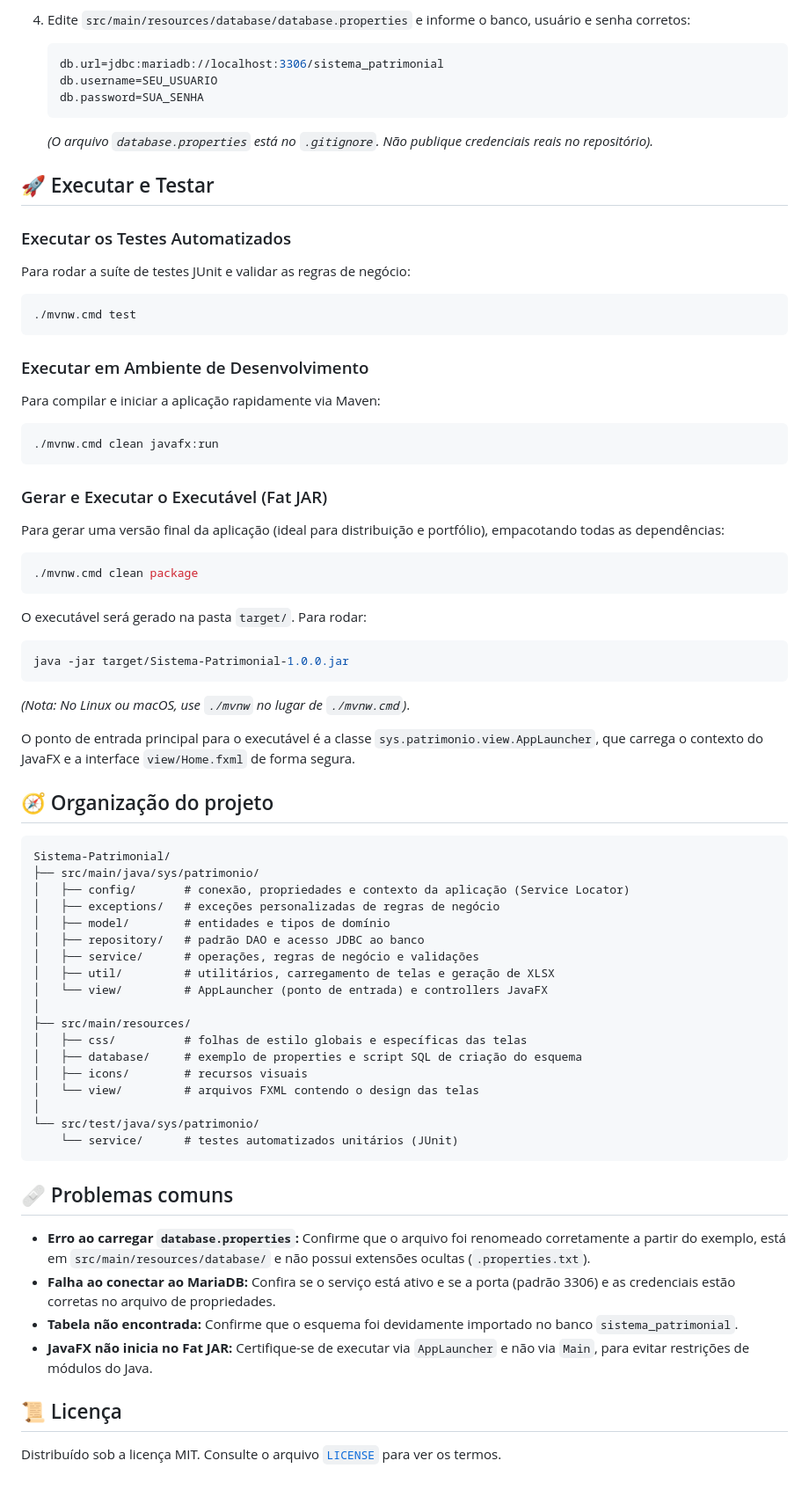
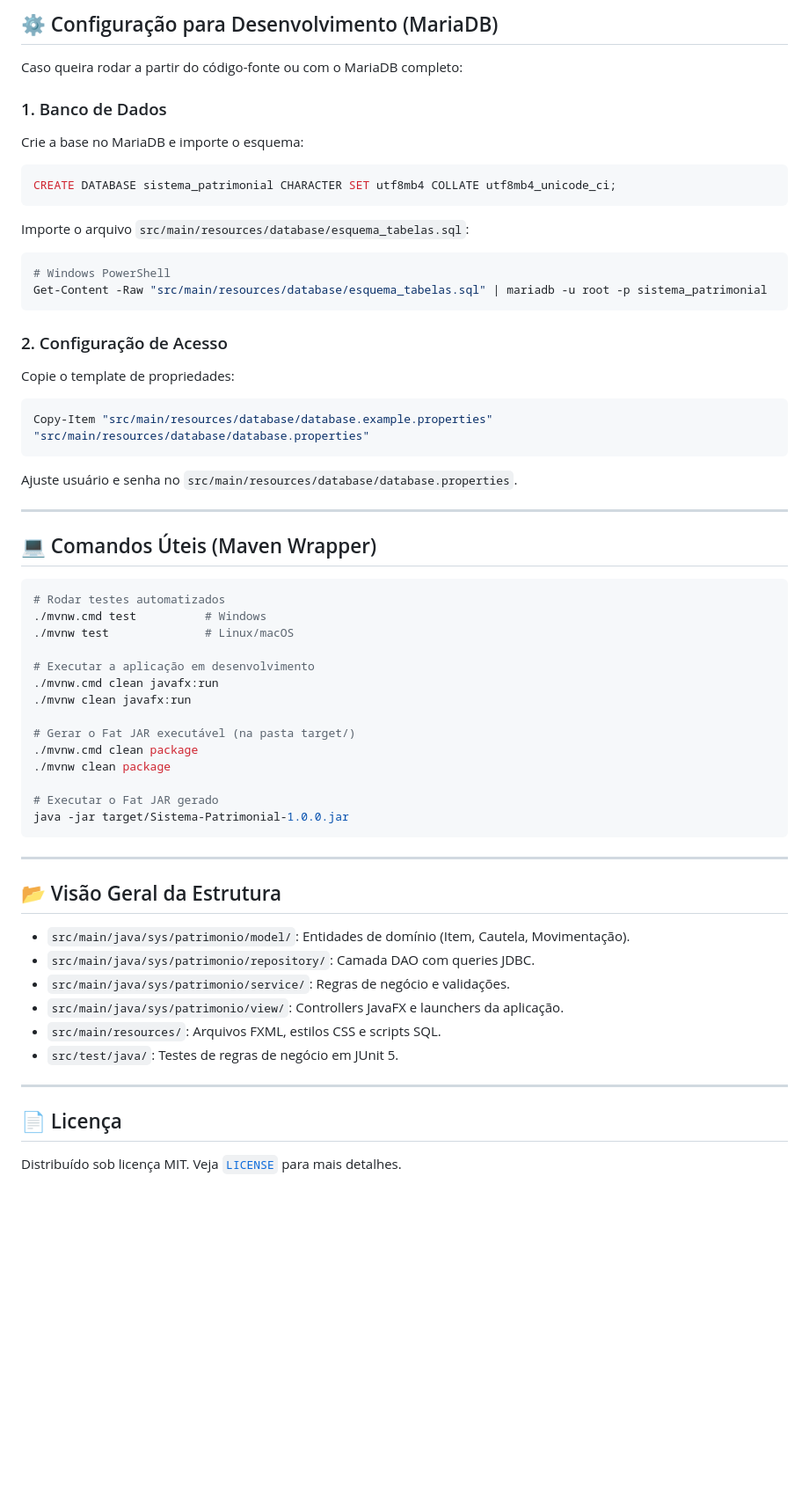
Before and after one commit to Pedrohenriquerf0/Sistema-Patrimonial, a Markdown page: README.md, the part around one of its changes. Shown at 88% size. Drawn GitHub-style; blank space fills up the shorter version.

````diff
--- a/README.md
+++ b/README.md
@@ -56,70 +61,61 @@ Aplicação desktop para gestão de bens patrimoniais e itens de consumo. O sist
 
-4. Edite `src/main/resources/database/database.properties` e informe o banco, usuário e senha corretos:
+## ⚙️ Configuração para Desenvolvimento (MariaDB)
 
-   ```properties
-   db.url=jdbc:mariadb://localhost:3306/sistema_patrimonial
-   db.username=SEU_USUARIO
-   db.password=SUA_SENHA
-   ```
-   *(O arquivo `database.properties` está no `.gitignore`. Não publique credenciais reais no repositório).*
+Caso queira rodar a partir do código-fonte ou com o MariaDB completo:
 
-## 🚀 Executar e Testar
-
-### Executar os Testes Automatizados
-Para rodar a suíte de testes JUnit e validar as regras de negócio:
-```powershell
-./mvnw.cmd test
+### 1. Banco de Dados
+Crie a base no MariaDB e importe o esquema:
+```sql
+CREATE DATABASE sistema_patrimonial CHARACTER SET utf8mb4 COLLATE utf8mb4_unicode_ci;
 ```
 
-### Executar em Ambiente de Desenvolvimento
-Para compilar e iniciar a aplicação rapidamente via Maven:
+Importe o arquivo `src/main/resources/database/esquema_tabelas.sql`:
 ```powershell
-./mvnw.cmd clean javafx:run
+# Windows PowerShell
+Get-Content -Raw "src/main/resources/database/esquema_tabelas.sql" | mariadb -u root -p sistema_patrimonial
 ```
 
-### Gerar e Executar o Executável (Fat JAR)
-Para gerar uma versão final da aplicação (ideal para distribuição e portfólio), empacotando todas as dependências:
+### 2. Configuração de Acesso
+Copie o template de propriedades:
 ```powershell
+Copy-Item "src/main/resources/database/database.example.properties" "src/main/resources/database/database.properties"
+```
+Ajuste usuário e senha no `src/main/resources/database/database.properties`.
+
+---
+
+## 💻 Comandos Úteis (Maven Wrapper)
+
+```bash
+# Rodar testes automatizados
+./mvnw.cmd test          # Windows
+./mvnw test              # Linux/macOS
+
+# Executar a aplicação em desenvolvimento
+./mvnw.cmd clean javafx:run
+./mvnw clean javafx:run
+
+# Gerar o Fat JAR executável (na pasta target/)
 ./mvnw.cmd clean package
-```
-O executável será gerado na pasta `target/`. Para rodar:
-```powershell
+./mvnw clean package
+
+# Executar o Fat JAR gerado
 java -jar target/Sistema-Patrimonial-1.0.0.jar
 ```
-*(Nota: No Linux ou macOS, use `./mvnw` no lugar de `./mvnw.cmd`)*.
 
-O ponto de entrada principal para o executável é a classe `sys.patrimonio.view.AppLauncher`, que carrega o contexto do JavaFX e a interface `view/Home.fxml` de forma segura.
+---
 
-## 🧭 Organização do projeto
+## 📂 Visão Geral da Estrutura
 
-```text
-Sistema-Patrimonial/
-├── src/main/java/sys/patrimonio/
-│   ├── config/       # conexão, propriedades e contexto da aplicação (Service Locator)
-│   ├── exceptions/   # exceções personalizadas de regras de negócio
-│   ├── model/        # entidades e tipos de domínio
-│   ├── repository/   # padrão DAO e acesso JDBC ao banco
-│   ├── service/      # operações, regras de negócio e validações
-│   ├── util/         # utilitários, carregamento de telas e geração de XLSX
-│   └── view/         # AppLauncher (ponto de entrada) e controllers JavaFX
-│
-├── src/main/resources/
-│   ├── css/          # folhas de estilo globais e específicas das telas
-│   ├── database/     # exemplo de properties e script SQL de criação do esquema
-│   ├── icons/        # recursos visuais
-│   └── view/         # arquivos FXML contendo o design das telas
-│
-└── src/test/java/sys/patrimonio/
-    └── service/      # testes automatizados unitários (JUnit)
-```
+- `src/main/java/sys/patrimonio/model/`: Entidades de domínio (Item, Cautela, Movimentação).
+- `src/main/java/sys/patrimonio/repository/`: Camada DAO com queries JDBC.
+- `src/main/java/sys/patrimonio/service/`: Regras de negócio e validações.
+- `src/main/java/sys/patrimonio/view/`: Controllers JavaFX e launchers da aplicação.
+- `src/main/resources/`: Arquivos FXML, estilos CSS e scripts SQL.
+- `src/test/java/`: Testes de regras de negócio em JUnit 5.
 
-## 🩹 Problemas comuns
+---
 
-- **Erro ao carregar `database.properties`:** Confirme que o arquivo foi renomeado corretamente a partir do exemplo, está em `src/main/resources/database/` e não possui extensões ocultas (`.properties.txt`).
-- **Falha ao conectar ao MariaDB:** Confira se o serviço está ativo e se a porta (padrão 3306) e as credenciais estão corretas no arquivo de propriedades.
-- **Tabela não encontrada:** Confirme que o esquema foi devidamente importado no banco `sistema_patrimonial`.
-- **JavaFX não inicia no Fat JAR:** Certifique-se de executar via `AppLauncher` e não via `Main`, para evitar restrições de módulos do Java.
+## 📄 Licença
 
-## 📜 Licença
-
-Distribuído sob a licença MIT. Consulte o arquivo [`LICENSE`](LICENSE) para ver os termos.
+Distribuído sob licença MIT. Veja [`LICENSE`](LICENSE) para mais detalhes.
````
Also changed, not shown: other parts of README.md (+43 -38 lines), docs/screenshots/cautelas.png (added), docs/screenshots/detalhes_patrimonio.png (added), docs/screenshots/movimentacoes.png (added), docs/screenshots/patrimonios_consulta.png (added), 1 other file.
